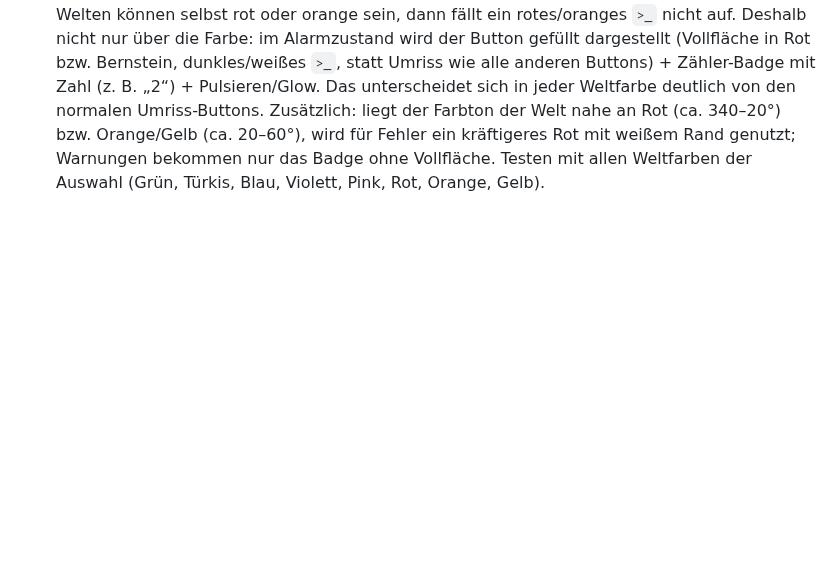
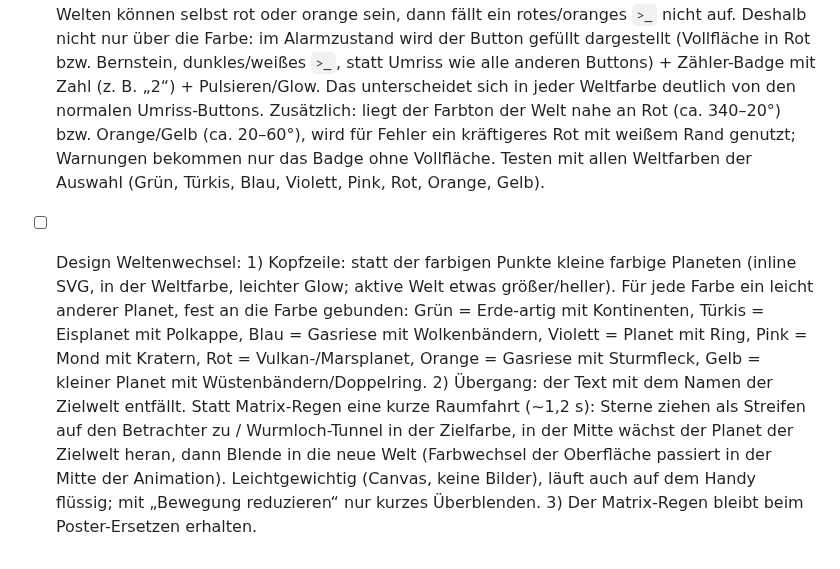
Before and after one commit to p5lukas/p5assets, a Markdown page: TODO.md, the part around the change. GitHub-like rendering; blank space fills up the shorter version.

Commit message:
TODO: Weltenwechsel mit Planeten und Raumfahrt-Animation
Co-Authored-By: Claude Sonnet 5.5 <noreply@anthropic.com>
Claude-Session: https://claude.ai/code/session_01JoFLcQEW7QhHAh66qJqz46

```diff
--- a/TODO.md
+++ b/TODO.md
@@ -107,3 +107,7 @@ Alle bisher gesammelten Punkte sind in Version 2 umgesetzt. Neue Beobachtungen b
 - [ ] Logs-Symbol in der Kopfzeile: das aktuelle Listen-Symbol (drei Striche mit Punkten) wirkt wie ein Hamburger-Menü. Ersetzen durch ein Terminal-Symbol im Matrix-Stil: kleines Terminal-Fenster mit `>_` (Eingabe-Prompt, der Unterstrich blinkt wie beim „assets_“-Logo), in der Welt-Farbe mit leichtem Glow. Tooltip „Logs“ bleibt; Symbol auch auf dem Handy gut erkennbar. Optional: kleiner farbiger Punkt, wenn seit dem Öffnen Warnungen/Fehler im Log stehen.
       Ergänzung (Nutzer): bei neuen Meldungen färbt sich das `>_` rot und bekommt zusätzlich zum Punkt einen stärkeren Glow (leichtes Pulsieren). Umsetzung: Backend meldet Anzahl neuer WARNING/ERROR-Zeilen seit dem letzten Öffnen der Log-Seite (zuletzt gesehene Position wird im Browser gemerkt); Prüfung beim Laden, nach jedem Scan und alle ~60 s. Fehler = rot, Warnungen = Vorschlag: Bernstein/gelb (milder), sonst ebenfalls rot. Öffnen der Log-Seite setzt den Zustand zurück. Tooltip nennt die Anzahl („Logs – 2 neue Fehler“).
       Wichtig (Nutzer): Welten können selbst rot oder orange sein, dann fällt ein rotes/oranges `>_` nicht auf. Deshalb nicht nur über die Farbe: im Alarmzustand wird der Button gefüllt dargestellt (Vollfläche in Rot bzw. Bernstein, dunkles/weißes `>_`, statt Umriss wie alle anderen Buttons) + Zähler-Badge mit Zahl (z. B. „2“) + Pulsieren/Glow. Das unterscheidet sich in jeder Weltfarbe deutlich von den normalen Umriss-Buttons. Zusätzlich: liegt der Farbton der Welt nahe an Rot (ca. 340–20°) bzw. Orange/Gelb (ca. 20–60°), wird für Fehler ein kräftigeres Rot mit weißem Rand genutzt; Warnungen bekommen nur das Badge ohne Vollfläche. Testen mit allen Weltfarben der Auswahl (Grün, Türkis, Blau, Violett, Pink, Rot, Orange, Gelb).
+- [ ] Design Weltenwechsel:
+      1) Kopfzeile: statt der farbigen Punkte kleine farbige Planeten (inline SVG, in der Weltfarbe, leichter Glow; aktive Welt etwas größer/heller). Für jede Farbe ein leicht anderer Planet, fest an die Farbe gebunden: Grün = Erde-artig mit Kontinenten, Türkis = Eisplanet mit Polkappe, Blau = Gasriese mit Wolkenbändern, Violett = Planet mit Ring, Pink = Mond mit Kratern, Rot = Vulkan-/Marsplanet, Orange = Gasriese mit Sturmfleck, Gelb = kleiner Planet mit Wüstenbändern/Doppelring.
+      2) Übergang: der Text mit dem Namen der Zielwelt entfällt. Statt Matrix-Regen eine kurze Raumfahrt (~1,2 s): Sterne ziehen als Streifen auf den Betrachter zu / Wurmloch-Tunnel in der Zielfarbe, in der Mitte wächst der Planet der Zielwelt heran, dann Blende in die neue Welt (Farbwechsel der Oberfläche passiert in der Mitte der Animation). Leichtgewichtig (Canvas, keine Bilder), läuft auch auf dem Handy flüssig; mit „Bewegung reduzieren“ nur kurzes Überblenden.
+      3) Der Matrix-Regen bleibt beim Poster-Ersetzen erhalten.
```
